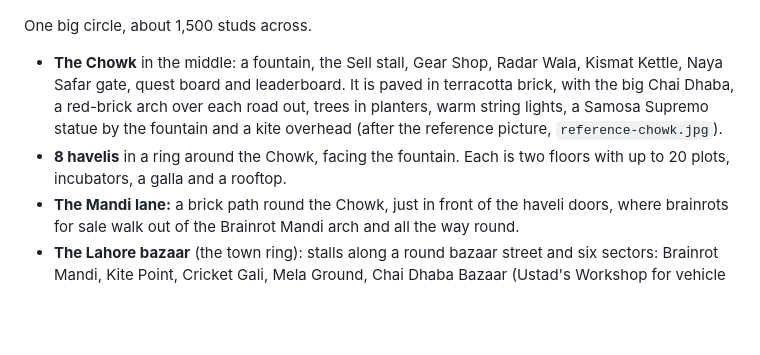
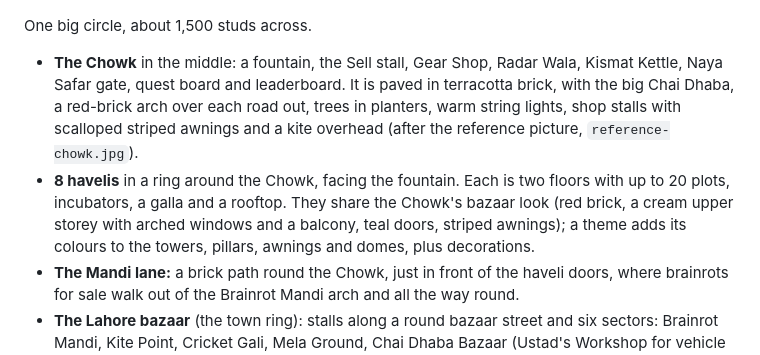
Before and after one commit to Abdullah-0515/Chai-Chaos, a Markdown page: docs/game-design.md, the part around the change. Rendered like a GitHub page; blank space fills up the shorter version.

```diff
--- a/docs/game-design.md
+++ b/docs/game-design.md
@@ -111,8 +111,8 @@ Six more special brainrots (Mithai Mamu, Lassi Lightning, Chowkidar Choocha, Ran
 
 One big circle, about 1,500 studs across.
 
-- **The Chowk** in the middle: a fountain, the Sell stall, Gear Shop, Radar Wala, Kismat Kettle, Naya Safar gate, quest board and leaderboard. It is paved in terracotta brick, with the big Chai Dhaba, a red-brick arch over each road out, trees in planters, warm string lights, a Samosa Supremo statue by the fountain and a kite overhead (after the reference picture, `reference-chowk.jpg`).
-- **8 havelis** in a ring around the Chowk, facing the fountain. Each is two floors with up to 20 plots, incubators, a galla and a rooftop.
+- **The Chowk** in the middle: a fountain, the Sell stall, Gear Shop, Radar Wala, Kismat Kettle, Naya Safar gate, quest board and leaderboard. It is paved in terracotta brick, with the big Chai Dhaba, a red-brick arch over each road out, trees in planters, warm string lights, shop stalls with scalloped striped awnings and a kite overhead (after the reference picture, `reference-chowk.jpg`).
+- **8 havelis** in a ring around the Chowk, facing the fountain. Each is two floors with up to 20 plots, incubators, a galla and a rooftop. They share the Chowk's bazaar look (red brick, a cream upper storey with arched windows and a balcony, teal doors, striped awnings); a theme adds its colours to the towers, pillars, awnings and domes, plus decorations.
 - **The Mandi lane:** a brick path round the Chowk, just in front of the haveli doors, where brainrots for sale walk out of the Brainrot Mandi arch and all the way round.
 - **The Lahore bazaar** (the town ring): stalls along a round bazaar street and six sectors: Brainrot Mandi, Kite Point, Cricket Gali, Mela Ground, Chai Dhaba Bazaar (Ustad's Workshop for vehicle upgrades) and the Rickshaw Stand (the Gaari Showroom).
 - **The town wall** with four gates. Outside it, **4 regions** (Punjab, Sindh, Thar and Balochistan, KPK and the North), each cut into **3 rings**: 12 zones.
```
Also changed, not shown: README.md (+8 -8 lines), assets/props/palette.png, docs/chowk-preview.jpg, docs/haveli-preview.jpg (added), 11 other files.
